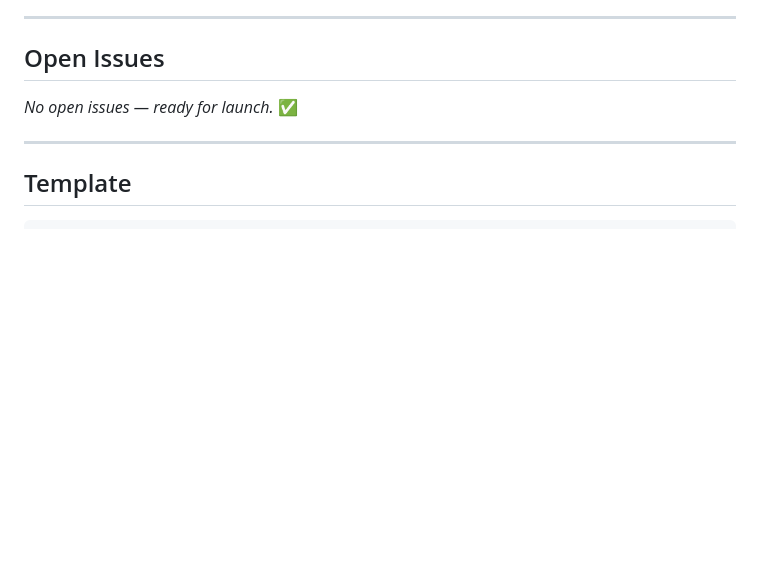
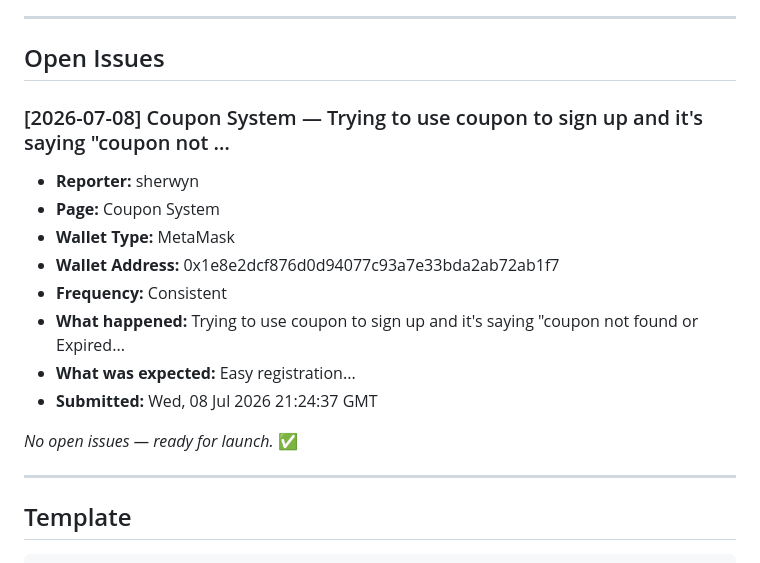
Before and after one commit to CryptoTechSXM/cryptonova-testnet-app, a Markdown page: BUGS.md, the part around the change. Drawn GitHub-style; blank space fills up the shorter version.

Commit message:
bug-report(2026-07-08): Coupon — new report

```diff
--- a/BUGS.md
+++ b/BUGS.md
@@ -6,6 +6,17 @@
 ---
 
 ## Open Issues
+
+### [2026-07-08] Coupon System — Trying to use coupon to sign up and it's saying "coupon not …
+- **Reporter:** sherwyn
+- **Page:** Coupon System
+- **Wallet Type:** MetaMask
+- **Wallet Address:** 0x1e8e2dcf876d0d94077c93a7e33bda2ab72ab1f7
+- **Frequency:** Consistent
+- **What happened:** Trying to use coupon to sign up and it's saying "coupon not found or Expired...
+- **What was expected:** Easy registration...
+- **Submitted:** Wed, 08 Jul 2026 21:24:37 GMT
+
 
 *No open issues — ready for launch.* ✅
 
```
